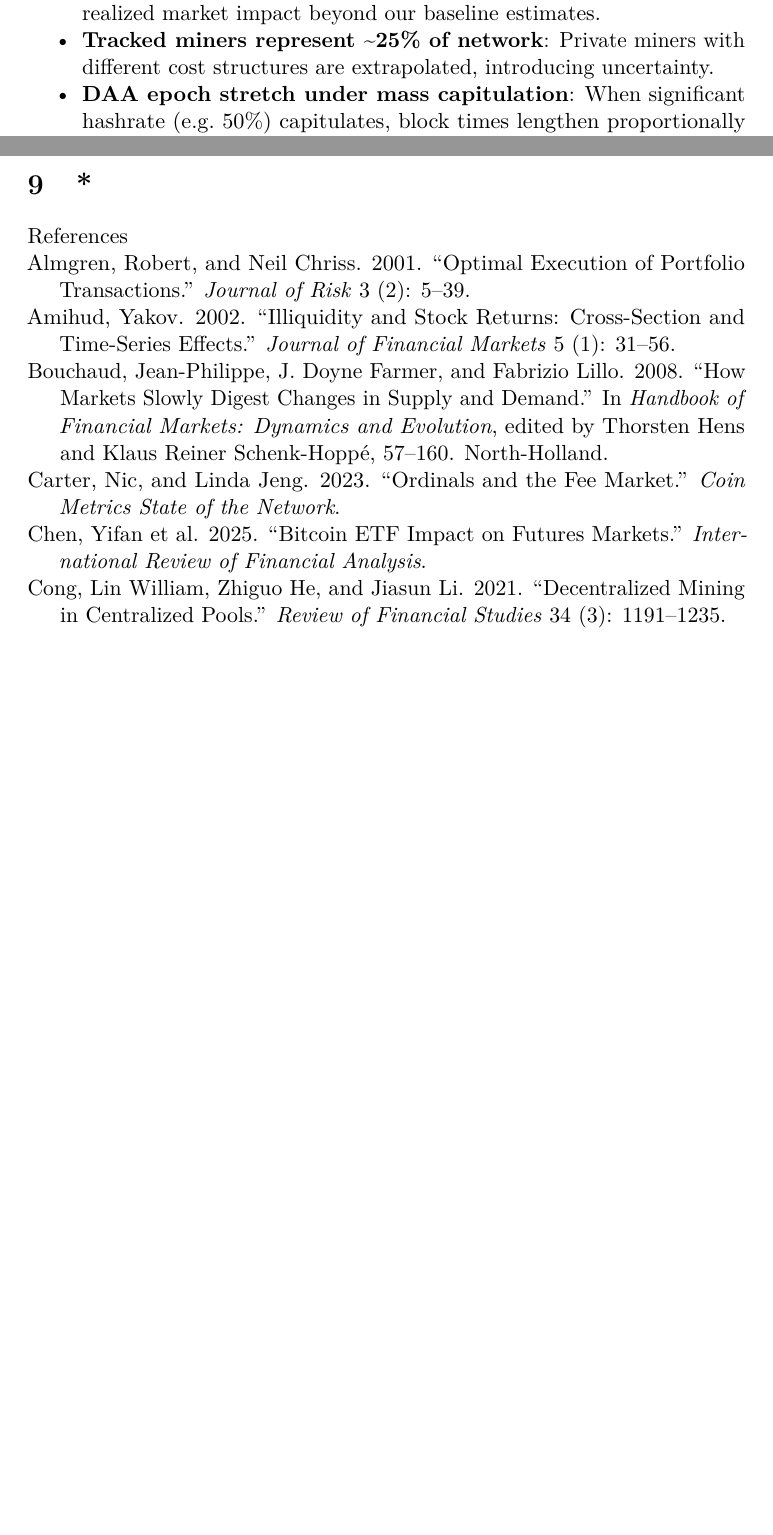
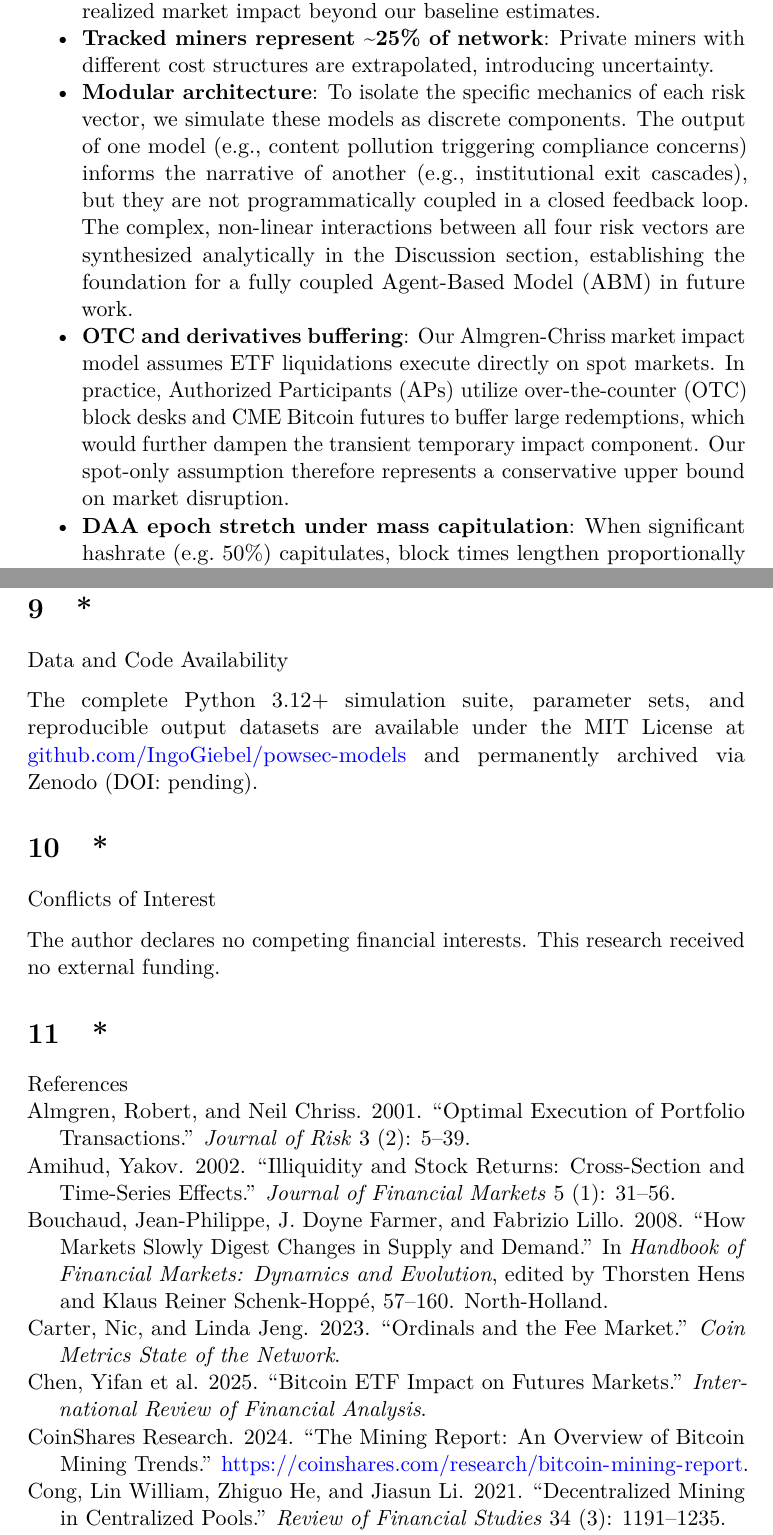
Before and after one commit to IngoGiebel/powsec-models, a LaTeX paper (paper/paper.tex): two parts of pages 24 and 26 of 30 before the commit and two parts of pages 25 and 28 of 31 after it, joined at a grey line, cut so that both start at the same text, the shorter picture padded with empty space. Compiled offline with pdfLaTeX; a LaTeX package or settings file that is missing is left out.

Commit message:
Final pre-arXiv fixes: math typography, boilerplate, citations, limitations

```diff
--- a/paper/paper.tex
+++ b/paper/paper.tex
@@ -1217,6 +1225,24 @@ pushback → reduced pollution
   Private miners with different cost structures are extrapolated,
   introducing uncertainty.
 \item
+  \textbf{Modular architecture}: To isolate the specific mechanics of
+  each risk vector, we simulate these models as discrete components. The
+  output of one model (e.g., content pollution triggering compliance
+  concerns) informs the narrative of another (e.g., institutional exit
+  cascades), but they are not programmatically coupled in a closed
+  feedback loop. The complex, non-linear interactions between all four
+  risk vectors are synthesized analytically in the Discussion section,
+  establishing the foundation for a fully coupled Agent-Based Model
+  (ABM) in future work.
+\item
+  \textbf{OTC and derivatives buffering}: Our Almgren-Chriss market
+  impact model assumes ETF liquidations execute directly on spot
+  markets. In practice, Authorized Participants (APs) utilize
+  over-the-counter (OTC) block desks and CME Bitcoin futures to buffer
+  large redemptions, which would further dampen the transient temporary
+  impact component. Our spot-only assumption therefore represents a
+  conservative upper bound on market disruption.
+\item
   \textbf{DAA epoch stretch under mass capitulation}: When significant
   hashrate (e.g.~50\%) capitulates, block times lengthen proportionally
   (from \textasciitilde10 to \textasciitilde20 minutes), stretching the
@@ -1352,6 +1379,22 @@ research.
 
 \begin{center}\rule{0.5\linewidth}{0.5pt}\end{center}
 
+\hypertarget{data-and-code-availability}{%
+\section*{Data and Code Availability}\label{data-and-code-availability}}
+\addcontentsline{toc}{section}{Data and Code Availability}
+
+The complete Python 3.12+ simulation suite, parameter sets, and
+reproducible output datasets are available under the MIT License at
+\href{https://github.com/IngoGiebel/powsec-models}{github.com/IngoGiebel/powsec-models}
+and permanently archived via Zenodo (DOI: pending).
+
+\hypertarget{conflicts-of-interest}{%
+\section*{Conflicts of Interest}\label{conflicts-of-interest}}
+\addcontentsline{toc}{section}{Conflicts of Interest}
+
+The author declares no competing financial interests. This research
+received no external funding.
+
 \hypertarget{references}{%
 \section*{References}\label{references}}
 \addcontentsline{toc}{section}{References}
@@ -1381,6 +1424,11 @@ Carter, Nic, and Linda Jeng. 2023. {``Ordinals and the Fee Market.''}
 Chen, Yifan et al. 2025. {``Bitcoin {ETF} Impact on Futures Markets.''}
 \emph{International Review of Financial Analysis}.
 
+\leavevmode\vadjust pre{\hypertarget{ref-coinshares2024}{}}%
+CoinShares Research. 2024. {``The Mining Report: An Overview of Bitcoin
+Mining Trends.''}
+\url{https://coinshares.com/research/bitcoin-mining-report}.
+
 \leavevmode\vadjust pre{\hypertarget{ref-cong2021}{}}%
 Cong, Lin William, Zhiguo He, and Jiasun Li. 2021. {``Decentralized
 Mining in Centralized Pools.''} \emph{Review of Financial Studies} 34
```
Also changed, not shown: paper/references.bib (+15 -0 lines), paper/paper.pdf, paper/paper.tex (45 more changed lines), 1 other file.
